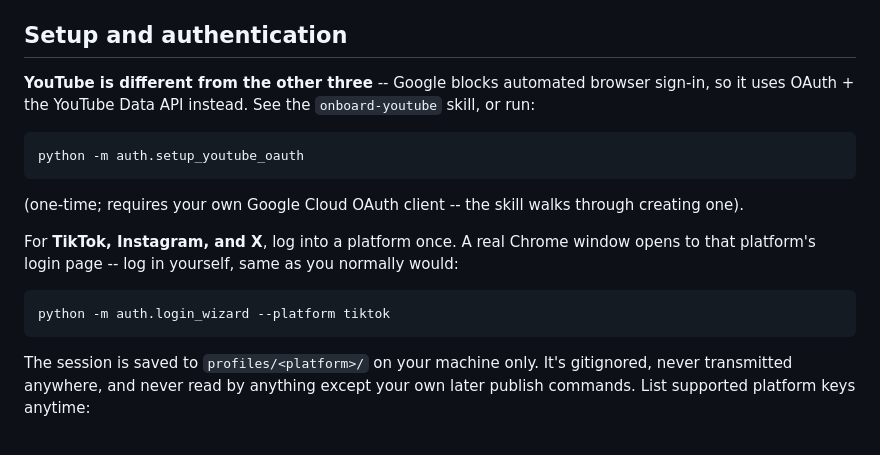
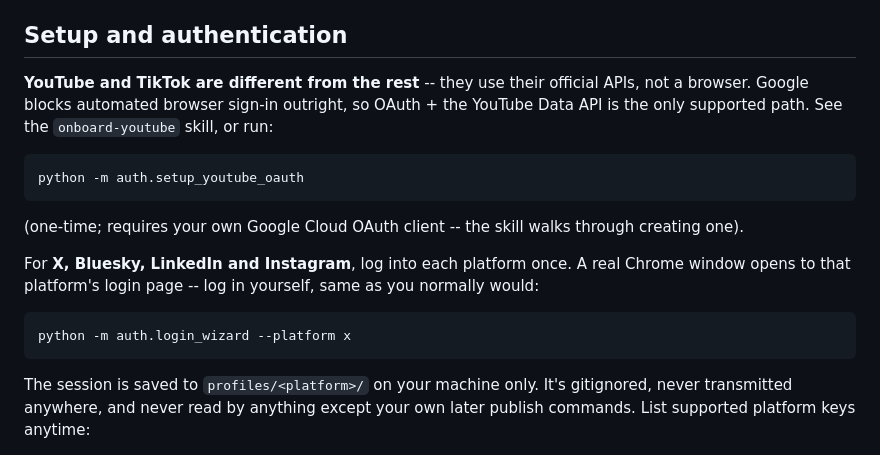
Before and after one commit to tradewithmeai/socials-studio, a Markdown page: README.md, the part around the change printed below. Rendered like a GitHub page.

````diff
--- a/README.md
+++ b/README.md
@@ -75,8 +79,9 @@ hand. `playwright install chrome` is idempotent; safe to re-run.
 
 ## Setup and authentication
 
-**YouTube is different from the other three** -- Google blocks automated browser sign-in, so it
-uses OAuth + the YouTube Data API instead. See the `onboard-youtube` skill, or run:
+**YouTube and TikTok are different from the rest** -- they use their official APIs, not a browser.
+Google blocks automated browser sign-in outright, so OAuth + the YouTube Data API is the only
+supported path. See the `onboard-youtube` skill, or run:
 
 ```bash
 python -m auth.setup_youtube_oauth
@@ -84,11 +89,11 @@ python -m auth.setup_youtube_oauth
 
 (one-time; requires your own Google Cloud OAuth client -- the skill walks through creating one).
 
-For **TikTok, Instagram, and X**, log into a platform once. A real Chrome window opens to that
+For **X, Bluesky, LinkedIn and Instagram**, log into each platform once. A real Chrome window opens to that
 platform's login page -- log in yourself, same as you normally would:
 
 ```bash
-python -m auth.login_wizard --platform tiktok
+python -m auth.login_wizard --platform x
 ```
 
 The session is saved to `profiles/<platform>/` on your machine only. It's gitignored, never
````
Also changed, not shown: other parts of README.md (+16 -12 lines).
